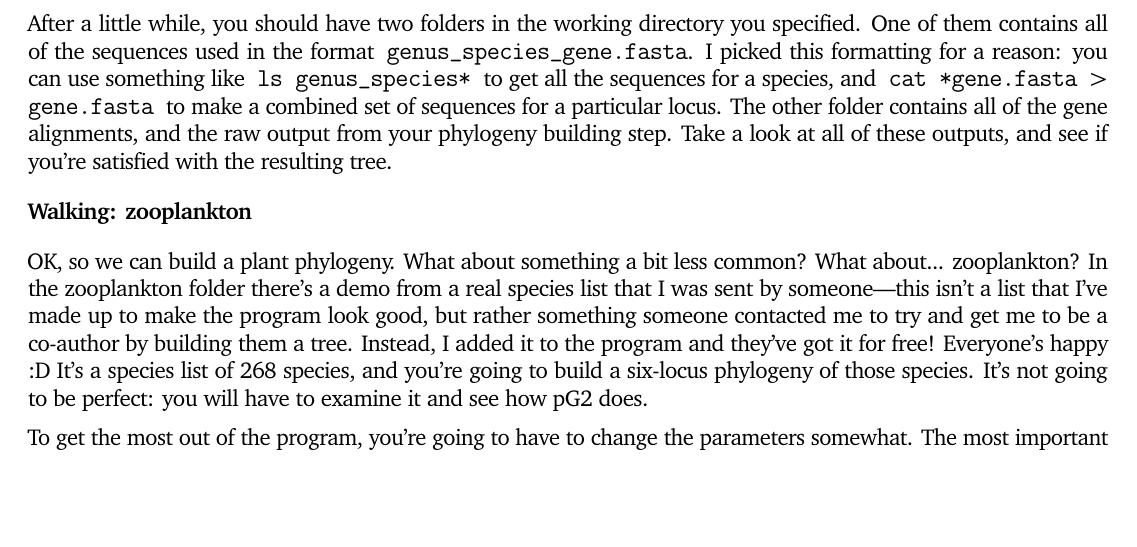
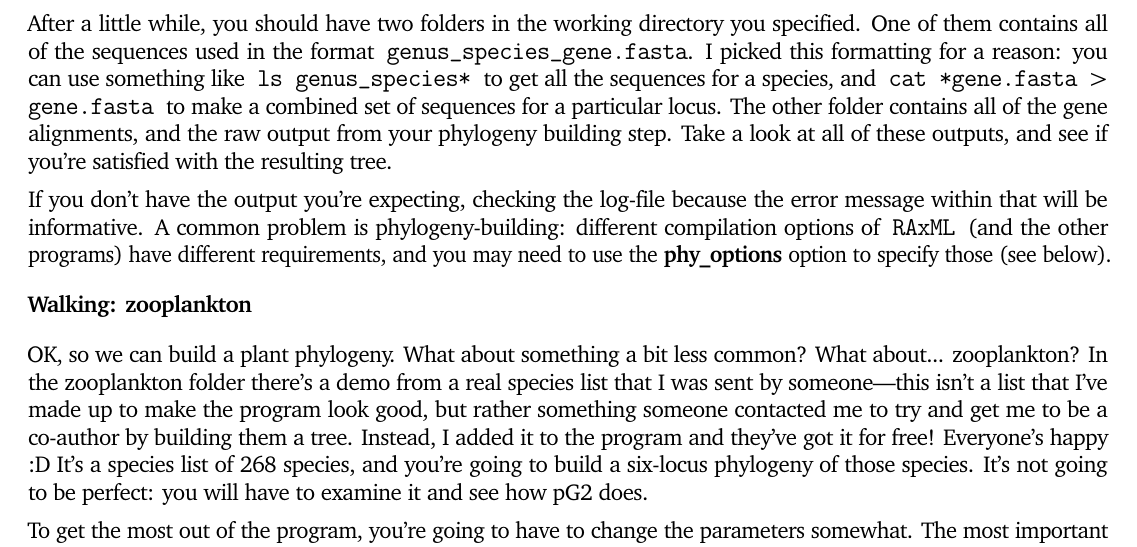
Before and after one commit to willpearse/phyloGenerator2, a LaTeX document (tutorials/pG_2_tutorial.tex): part of page 3 of 5, cut so that both start at the same text, the shorter picture padded with empty space. Compiled offline with pdfLaTeX.

Commit message:
RAxML option changes

```diff
--- a/tutorials/pG_2_tutorial.tex
+++ b/tutorials/pG_2_tutorial.tex
@@ -182,6 +182,13 @@ sequences for a particular locus. The other folder contains all of the
 gene alignments, and the raw output from your phylogeny building
 step. Take a look at all of these outputs, and see if you're satisfied
 with the resulting tree.
+
+If you don't have the output you're expecting, checking the log-file
+because the error message within that will be informative. A common
+problem is phylogeny-building: different compilation options of
+\texttt{RAxML} (and the other programs) have different requirements,
+and you may need to use the \textbf{phy\_options} option to specify
+those (see below).
 
 \section*{Walking: zooplankton}
 OK, so we can build a plant phylogeny. What about something a bit less
```
Also changed, not shown: tutorials/pG_2_tutorial.pdf.
